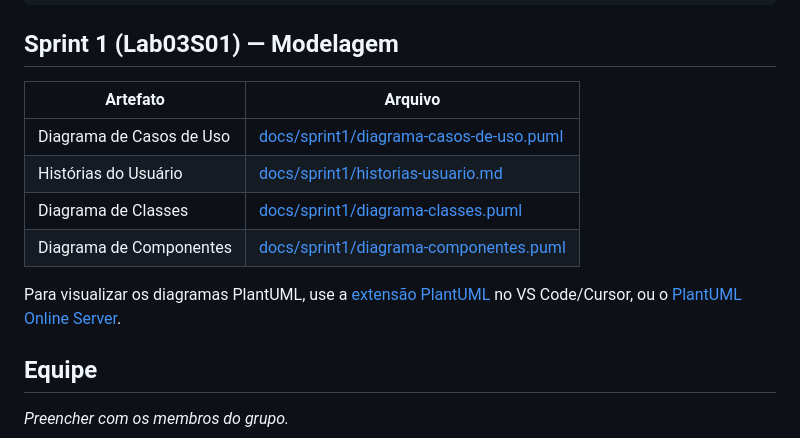
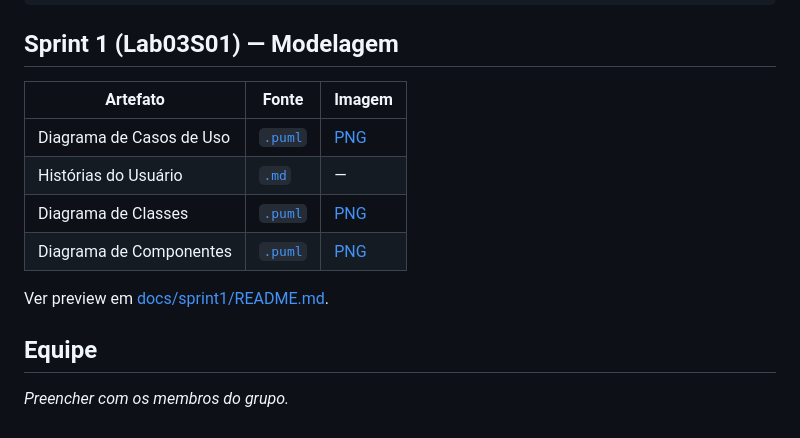
Before and after one commit to pedroccarv/moeda-estudantil, a Markdown page: README.md, the part around the change. GitHub-like rendering.

```diff
--- a/README.md
+++ b/README.md
@@ -19,14 +19,14 @@ docs/
 
 ## Sprint 1 (Lab03S01) — Modelagem
 
-| Artefato | Arquivo |
-|----------|---------|
-| Diagrama de Casos de Uso | [docs/sprint1/diagrama-casos-de-uso.puml](docs/sprint1/diagrama-casos-de-uso.puml) |
-| Histórias do Usuário | [docs/sprint1/historias-usuario.md](docs/sprint1/historias-usuario.md) |
-| Diagrama de Classes | [docs/sprint1/diagrama-classes.puml](docs/sprint1/diagrama-classes.puml) |
-| Diagrama de Componentes | [docs/sprint1/diagrama-componentes.puml](docs/sprint1/diagrama-componentes.puml) |
+| Artefato | Fonte | Imagem |
+|----------|-------|--------|
+| Diagrama de Casos de Uso | [`.puml`](docs/sprint1/diagrama-casos-de-uso.puml) | [PNG](docs/sprint1/images/diagrama-casos-de-uso.png) |
+| Histórias do Usuário | [`.md`](docs/sprint1/historias-usuario.md) | — |
+| Diagrama de Classes | [`.puml`](docs/sprint1/diagrama-classes.puml) | [PNG](docs/sprint1/images/diagrama-classes.png) |
+| Diagrama de Componentes | [`.puml`](docs/sprint1/diagrama-componentes.puml) | [PNG](docs/sprint1/images/diagrama-componentes.png) |
 
-Para visualizar os diagramas PlantUML, use a [extensão PlantUML](https://marketplace.visualstudio.com/items?itemName=jebbs.plantuml) no VS Code/Cursor, ou o [PlantUML Online Server](https://www.plantuml.com/plantuml).
+Ver preview em [docs/sprint1/README.md](docs/sprint1/README.md).
 
 ## Equipe
 
```
Also changed, not shown: docs/sprint1/README.md (+26 -7 lines), docs/sprint1/images/diagrama-casos-de-uso.png (added), docs/sprint1/images/diagrama-classes.png (added), docs/sprint1/images/diagrama-componentes.png (added).
